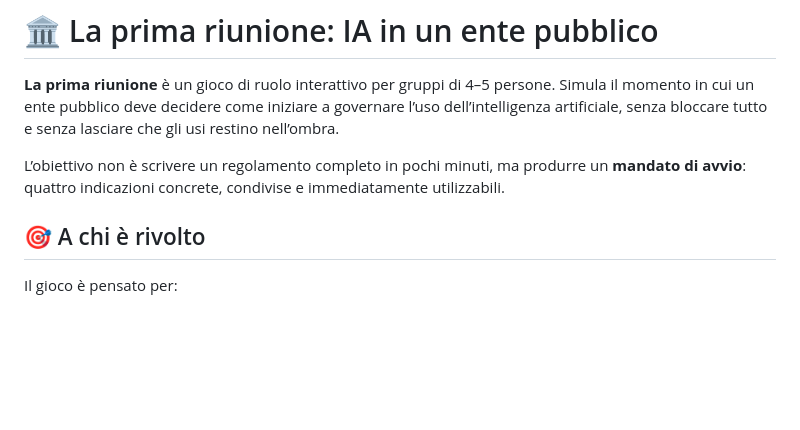
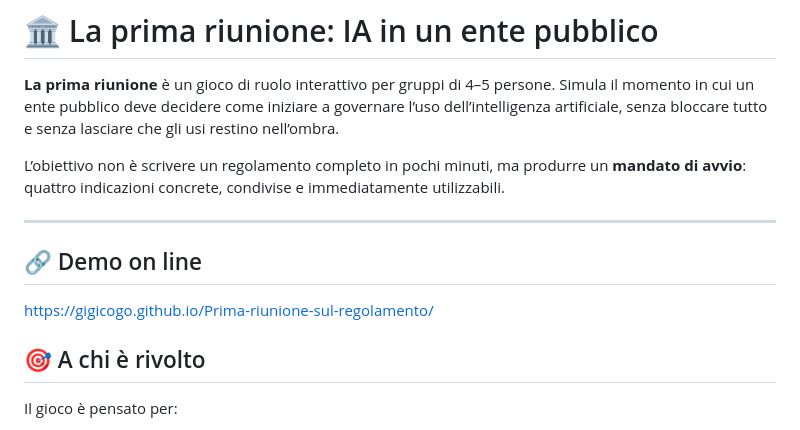
Before and after one commit to gigicogo/Prima-riunione-sul-regolamento, a Markdown page: README.md, the part around the change. Drawn GitHub-style; blank space fills up the shorter version.

Commit message:
Add online demo link to README
Added a demo link for the interactive role-playing game.

```diff
--- a/README.md
+++ b/README.md
@@ -3,6 +3,11 @@
 **La prima riunione** è un gioco di ruolo interattivo per gruppi di 4–5 persone. Simula il momento in cui un ente pubblico deve decidere come iniziare a governare l’uso dell’intelligenza artificiale, senza bloccare tutto e senza lasciare che gli usi restino nell’ombra.
 
 L’obiettivo non è scrivere un regolamento completo in pochi minuti, ma produrre un **mandato di avvio**: quattro indicazioni concrete, condivise e immediatamente utilizzabili.
+
+---
+
+## 🔗 Demo on line
+https://gigicogo.github.io/Prima-riunione-sul-regolamento/
 
 ## 🎯 A chi è rivolto
 
```
